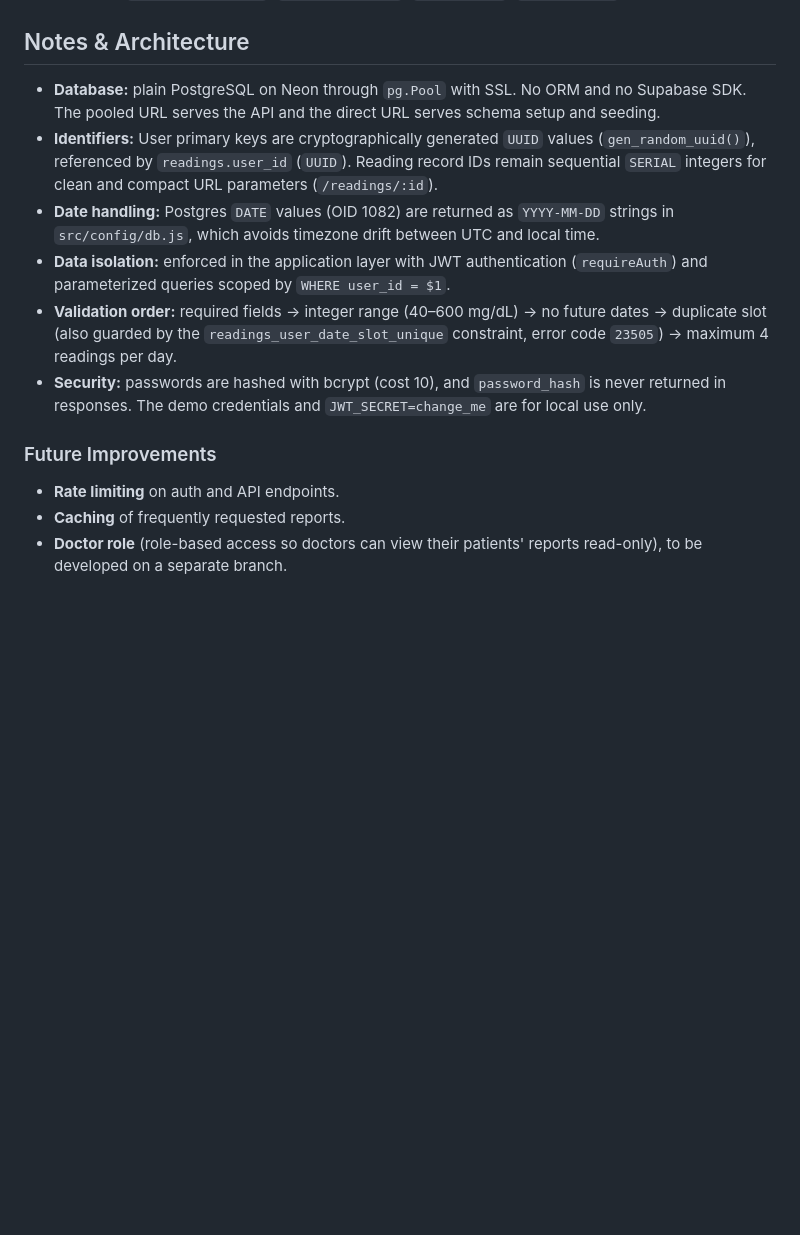
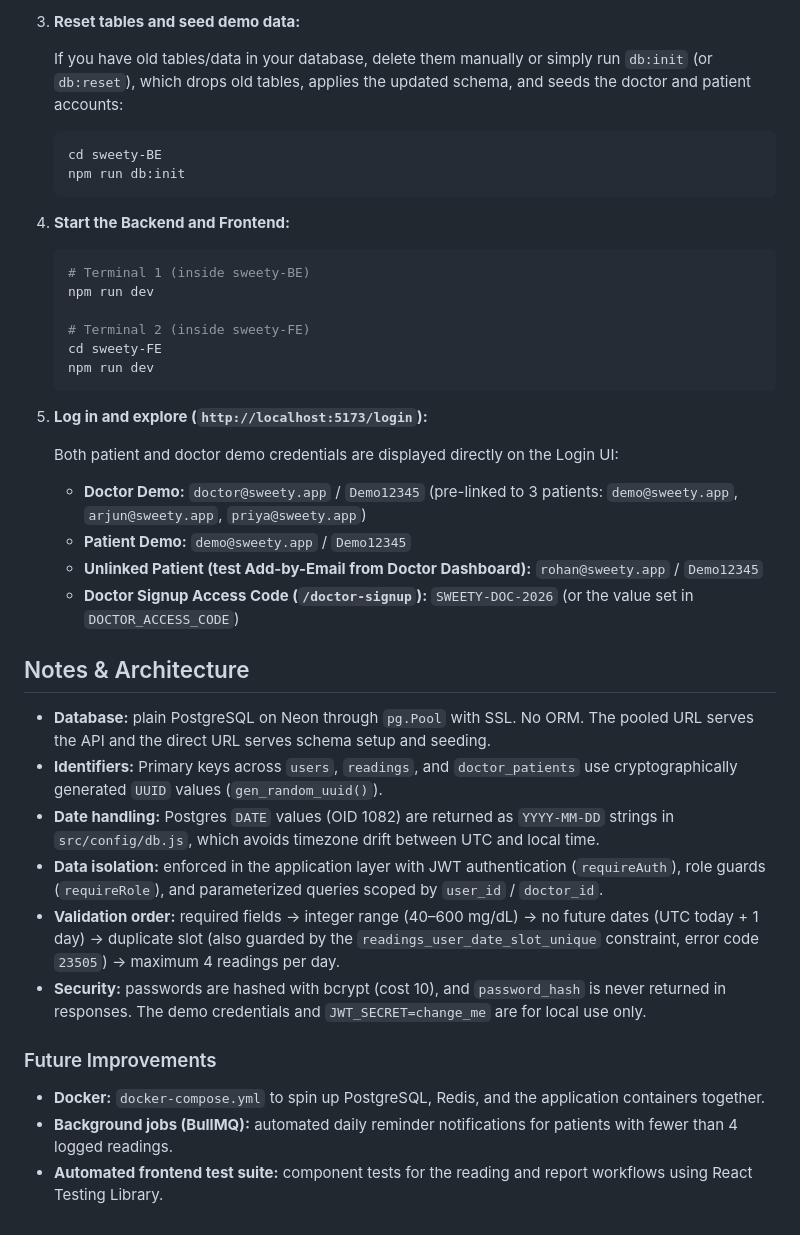
Before and after one commit to Inzimamul-haq/Sweety, a Markdown page: README.md, the part around one of its changes. Rendered like a GitHub page; blank space fills up the shorter version.

Commit message:
Bonus readme and fix

````diff
--- a/README.md
+++ b/README.md
@@ -187,14 +238,42 @@ Allowed slots: `Morning (fasting)`, `After breakfast`, `After lunch`, `After din
+3. **Reset tables and seed demo data:**
+
+   If you have old tables/data in your database, delete them manually or simply run `db:init` (or `db:reset`), which drops old tables, applies the updated schema, and seeds the doctor and patient accounts:
+
+   ```bash
+   cd sweety-BE
+   npm run db:init
+   ```
+
+4. **Start the Backend and Frontend:**
+
+   ```bash
+   # Terminal 1 (inside sweety-BE)
+   npm run dev
+
+   # Terminal 2 (inside sweety-FE)
+   cd sweety-FE
+   npm run dev
+   ```
+
+5. **Log in and explore (`http://localhost:5173/login`):**
+
+   Both patient and doctor demo credentials are displayed directly on the Login UI:
+   - **Doctor Demo:** `doctor@sweety.app` / `Demo12345` (pre-linked to 3 patients: `demo@sweety.app`, `arjun@sweety.app`, `priya@sweety.app`)
+   - **Patient Demo:** `demo@sweety.app` / `Demo12345`
+   - **Unlinked Patient (test Add-by-Email from Doctor Dashboard):** `rohan@sweety.app` / `Demo12345`
+   - **Doctor Signup Access Code (`/doctor-signup`):** `SWEETY-DOC-2026` (or the value set in `DOCTOR_ACCESS_CODE`)
+
 ## Notes & Architecture
 
-- **Database:** plain PostgreSQL on Neon through `pg.Pool` with SSL. No ORM and no Supabase SDK. The pooled URL serves the API and the direct URL serves schema setup and seeding.
-- **Identifiers:** User primary keys are cryptographically generated `UUID` values (`gen_random_uuid()`), referenced by `readings.user_id` (`UUID`). Reading record IDs remain sequential `SERIAL` integers for clean and compact URL parameters (`/readings/:id`).
+- **Database:** plain PostgreSQL on Neon through `pg.Pool` with SSL. No ORM. The pooled URL serves the API and the direct URL serves schema setup and seeding.
+- **Identifiers:** Primary keys across `users`, `readings`, and `doctor_patients` use cryptographically generated `UUID` values (`gen_random_uuid()`).
 - **Date handling:** Postgres `DATE` values (OID 1082) are returned as `YYYY-MM-DD` strings in `src/config/db.js`, which avoids timezone drift between UTC and local time.
-- **Data isolation:** enforced in the application layer with JWT authentication (`requireAuth`) and parameterized queries scoped by `WHERE user_id = $1`.
-- **Validation order:** required fields → integer range (40–600 mg/dL) → no future dates → duplicate slot (also guarded by the `readings_user_date_slot_unique` constraint, error code `23505`) → maximum 4 readings per day.
+- **Data isolation:** enforced in the application layer with JWT authentication (`requireAuth`), role guards (`requireRole`), and parameterized queries scoped by `user_id` / `doctor_id`.
+- **Validation order:** required fields → integer range (40–600 mg/dL) → no future dates (UTC today + 1 day) → duplicate slot (also guarded by the `readings_user_date_slot_unique` constraint, error code `23505`) → maximum 4 readings per day.
 - **Security:** passwords are hashed with bcrypt (cost 10), and `password_hash` is never returned in responses. The demo credentials and `JWT_SECRET=change_me` are for local use only.
 
 ### Future Improvements
 
-- **Rate limiting** on auth and API endpoints.
-- **Caching** of frequently requested reports.
-- **Doctor role** (role-based access so doctors can view their patients' reports read-only), to be developed on a separate branch.
+- **Docker:** `docker-compose.yml` to spin up PostgreSQL, Redis, and the application containers together.
+- **Background jobs (BullMQ):** automated daily reminder notifications for patients with fewer than 4 logged readings.
+- **Automated frontend test suite:** component tests for the reading and report workflows using React Testing Library.
````
Also changed, not shown: other parts of README.md (+51 -0 lines), screenshots/Doctor-role.png (added), 2 other files.
